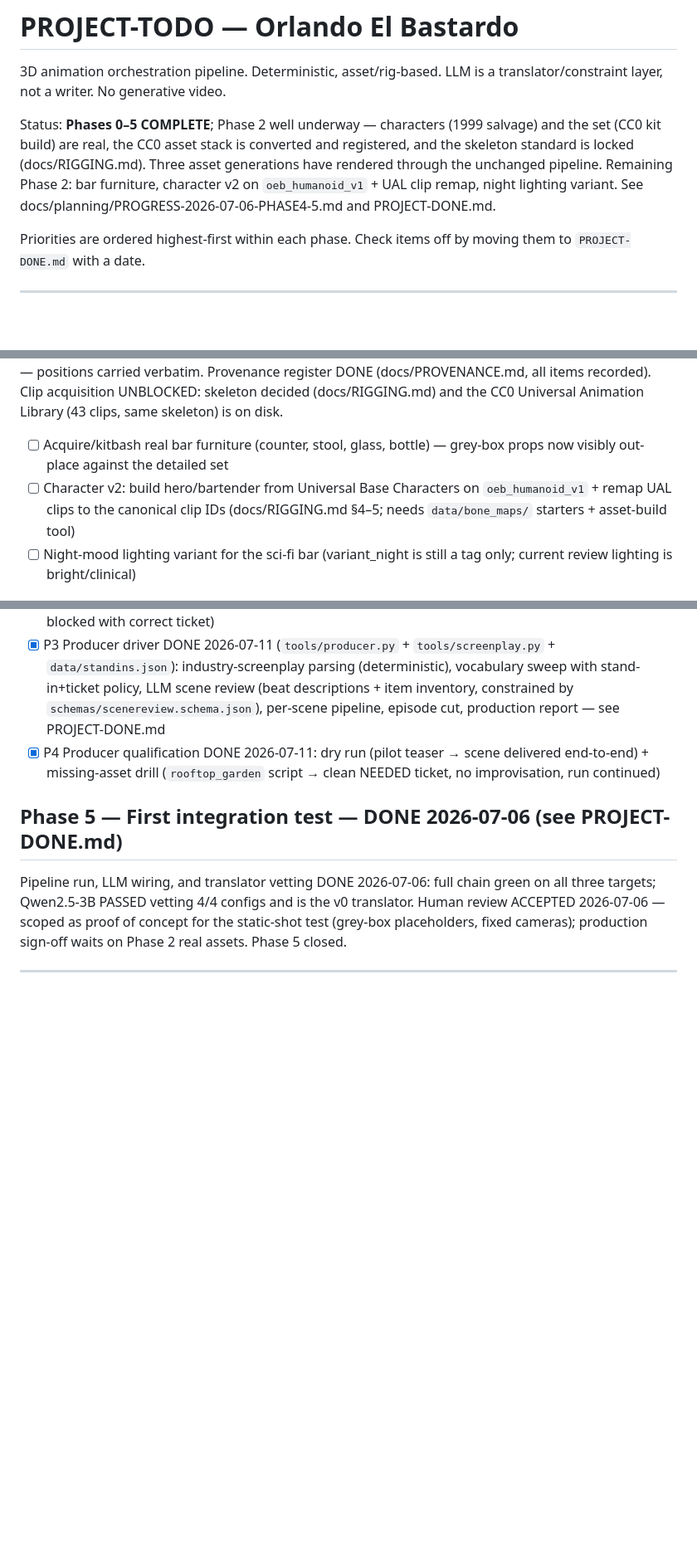
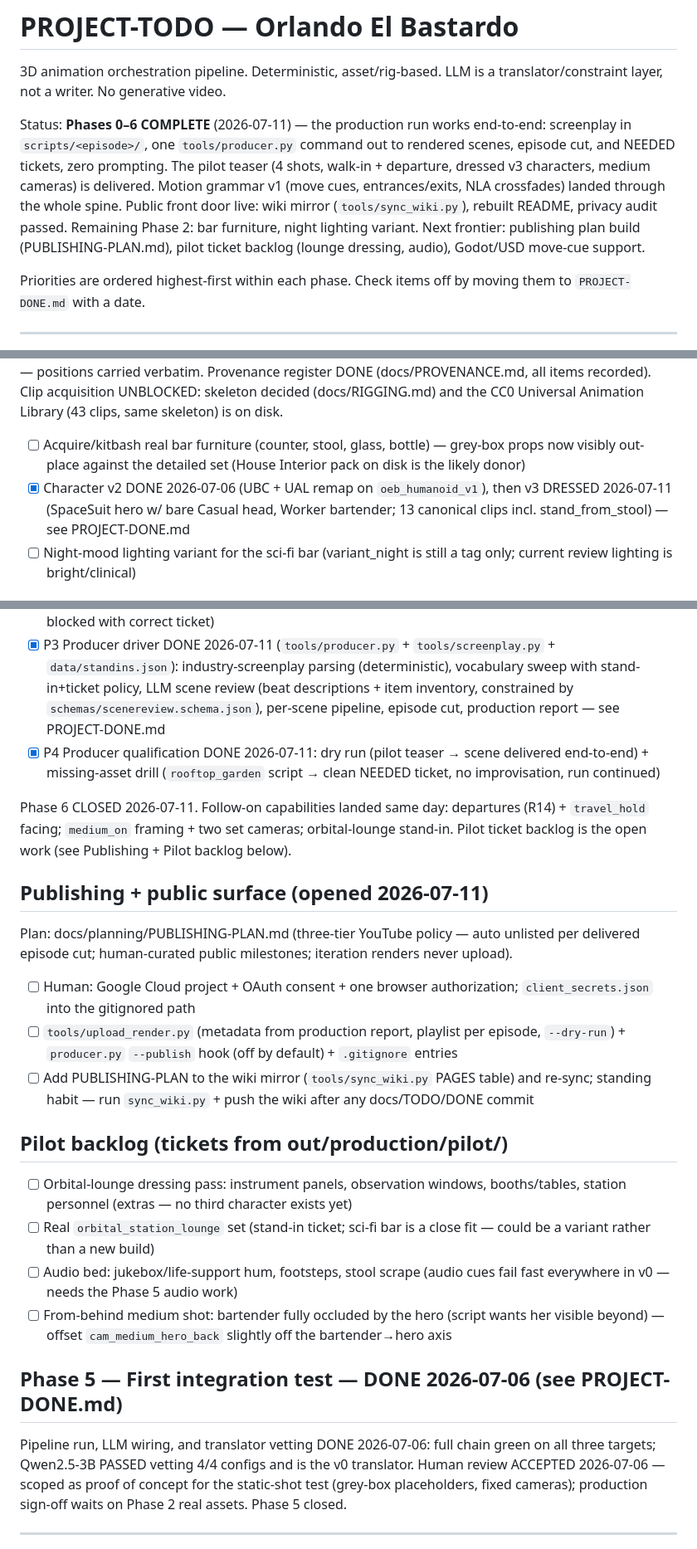
Before and after one commit to twgmichael/Orlando-El-Bastardo, a Markdown page: PROJECT-TODO.md, 3 parts joined by grey strips. Shown at 83% size. Drawn GitHub-style; blank space fills up the shorter version.

```diff
--- a/PROJECT-TODO.md
+++ b/PROJECT-TODO.md
@@ -3,13 +3,16 @@
 3D animation orchestration pipeline. Deterministic, asset/rig-based. LLM is a
 translator/constraint layer, not a writer. No generative video.
 
-Status: **Phases 0–5 COMPLETE**; Phase 2 well underway — characters (1999
-salvage) and the set (CC0 kit build) are real, the CC0 asset stack is
-converted and registered, and the skeleton standard is locked
-(docs/RIGGING.md). Three asset generations have rendered through the
-unchanged pipeline. Remaining Phase 2: bar furniture, character v2 on
-`oeb_humanoid_v1` + UAL clip remap, night lighting variant. See
-docs/planning/PROGRESS-2026-07-06-PHASE4-5.md and PROJECT-DONE.md.
+Status: **Phases 0–6 COMPLETE** (2026-07-11) — the production run works
+end-to-end: screenplay in `scripts/<episode>/`, one `tools/producer.py`
+command out to rendered scenes, episode cut, and NEEDED tickets, zero
+prompting. The pilot teaser (4 shots, walk-in + departure, dressed v3
+characters, medium cameras) is delivered. Motion grammar v1 (move cues,
+entrances/exits, NLA crossfades) landed through the whole spine. Public
+front door live: wiki mirror (`tools/sync_wiki.py`), rebuilt README,
+privacy audit passed. Remaining Phase 2: bar furniture, night lighting
+variant. Next frontier: publishing plan build (PUBLISHING-PLAN.md), pilot
+ticket backlog (lounge dressing, audio), Godot/USD move-cue support.
 
 Priorities are ordered highest-first within each phase. Check items off by moving
 them to `PROJECT-DONE.md` with a date.
@@ -75,10 +78,11 @@ recorded). Clip acquisition UNBLOCKED: skeleton decided (docs/RIGGING.md) and
 the CC0 Universal Animation Library (43 clips, same skeleton) is on disk.
 
 - [ ] Acquire/kitbash real bar furniture (counter, stool, glass, bottle) —
-  grey-box props now visibly out-place against the detailed set
-- [ ] Character v2: build hero/bartender from Universal Base Characters on
-  `oeb_humanoid_v1` + remap UAL clips to the canonical clip IDs
-  (docs/RIGGING.md §4–5; needs `data/bone_maps/` starters + asset-build tool)
+  grey-box props now visibly out-place against the detailed set (House
+  Interior pack on disk is the likely donor)
+- [x] Character v2 DONE 2026-07-06 (UBC + UAL remap on `oeb_humanoid_v1`),
+  then v3 DRESSED 2026-07-11 (SpaceSuit hero w/ bare Casual head, Worker
+  bartender; 13 canonical clips incl. stand_from_stool) — see PROJECT-DONE.md
 - [ ] Night-mood lighting variant for the sci-fi bar (variant_night is still
   a tag only; current review lighting is bright/clinical)
 
@@ -167,6 +172,39 @@ names anything the library lacks. Building assets stays human + crew work.
   scene delivered end-to-end) + missing-asset drill (`rooftop_garden`
   script → clean NEEDED ticket, no improvisation, run continued)
 
+Phase 6 CLOSED 2026-07-11. Follow-on capabilities landed same day:
+departures (R14) + `travel_hold` facing; `medium_on` framing + two set
+cameras; orbital-lounge stand-in. Pilot ticket backlog is the open work
+(see Publishing + Pilot backlog below).
+
+## Publishing + public surface (opened 2026-07-11)
+
+Plan: docs/planning/PUBLISHING-PLAN.md (three-tier YouTube policy — auto
+unlisted per delivered episode cut; human-curated public milestones;
+iteration renders never upload).
+
+- [ ] Human: Google Cloud project + OAuth consent + one browser
+  authorization; `client_secrets.json` into the gitignored path
+- [ ] `tools/upload_render.py` (metadata from production report,
+  playlist per episode, `--dry-run`) + `producer.py` `--publish` hook
+  (off by default) + `.gitignore` entries
+- [ ] Add PUBLISHING-PLAN to the wiki mirror (`tools/sync_wiki.py`
+  PAGES table) and re-sync; standing habit — run `sync_wiki.py` + push
+  the wiki after any docs/TODO/DONE commit
+
+## Pilot backlog (tickets from out/production/pilot/)
+
+- [ ] Orbital-lounge dressing pass: instrument panels, observation
+  windows, booths/tables, station personnel (extras — no third
+  character exists yet)
+- [ ] Real `orbital_station_lounge` set (stand-in ticket; sci-fi bar is
+  a close fit — could be a variant rather than a new build)
+- [ ] Audio bed: jukebox/life-support hum, footsteps, stool scrape
+  (audio cues fail fast everywhere in v0 — needs the Phase 5 audio work)
+- [ ] From-behind medium shot: bartender fully occluded by the hero
+  (script wants her visible beyond) — offset `cam_medium_hero_back`
+  slightly off the bartender→hero axis
+
 ## Phase 5 — First integration test — DONE 2026-07-06 (see PROJECT-DONE.md)
 
 Pipeline run, LLM wiring, and translator vetting DONE 2026-07-06: full chain
```
Also changed, not shown: other parts of PROJECT-TODO.md (+2 -1 lines), PROJECT-DONE.md (+36 -0 lines), docs/planning/PUBLISHING-PLAN.md (added, +86 -0 lines).
